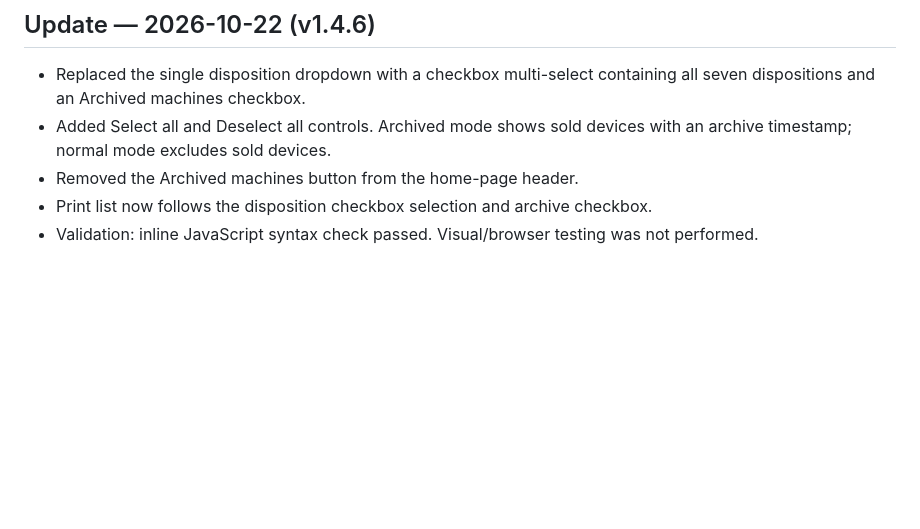
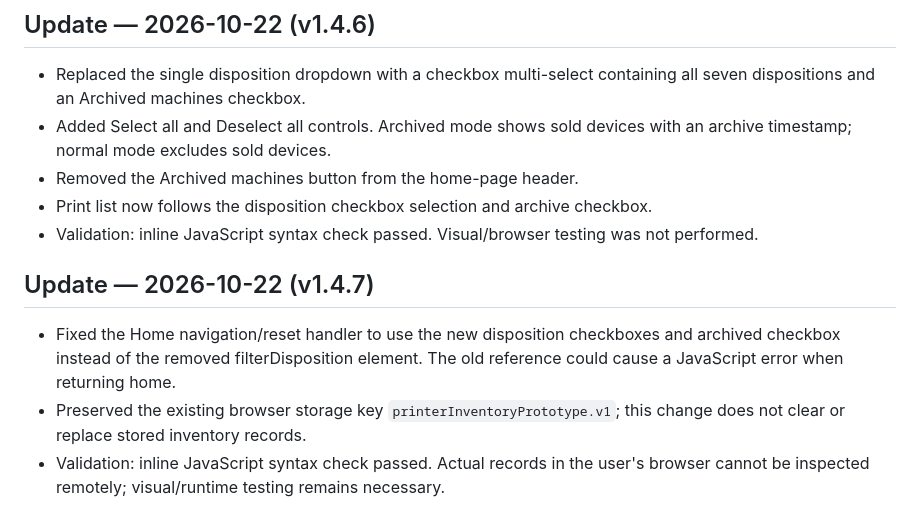
Before and after one commit to BobbyT416/BLS-Printer-Inventory, a Markdown page: HANDOFF.md, the part around the change. Drawn GitHub-style; blank space fills up the shorter version.

Commit message:
Document inventory filter reset fix

```diff
--- a/HANDOFF.md
+++ b/HANDOFF.md
@@ -96,3 +96,9 @@ Fields include Barcode, Serial Number, Asset Tag, Date Received, Type, Model, Pa
 - Removed the Archived machines button from the home-page header.
 - Print list now follows the disposition checkbox selection and archive checkbox.
 - Validation: inline JavaScript syntax check passed. Visual/browser testing was not performed.
+
+
+## Update — 2026-10-22 (v1.4.7)
+- Fixed the Home navigation/reset handler to use the new disposition checkboxes and archived checkbox instead of the removed filterDisposition element. The old reference could cause a JavaScript error when returning home.
+- Preserved the existing browser storage key `printerInventoryPrototype.v1`; this change does not clear or replace stored inventory records.
+- Validation: inline JavaScript syntax check passed. Actual records in the user's browser cannot be inspected remotely; visual/runtime testing remains necessary.
```
